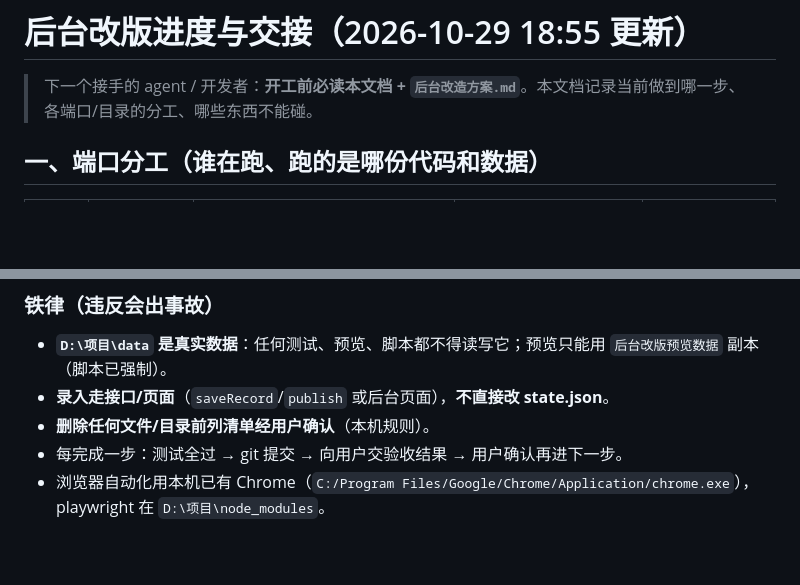
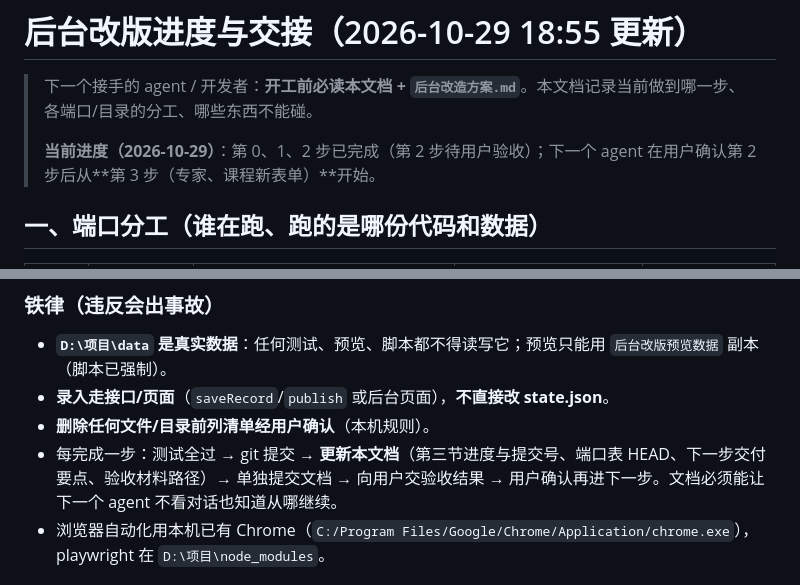
Before and after one commit to lhj37425-cloud/special-octo-eureka, a Markdown page: 后台改版进度与交接.md, 2 parts joined by grey strips. GitHub-like rendering; blank space fills up the shorter version.

Commit message:
docs: 交接规则加一条——每完成一步先更新进度再交验收
Co-Authored-By: Claude Code <noreply@anthropic.com>

```diff
--- a/后台改版进度与交接.md
+++ b/后台改版进度与交接.md
@@ -1,6 +1,8 @@
 # 后台改版进度与交接（2026-10-29 18:55 更新）
 
 > 下一个接手的 agent / 开发者：**开工前必读本文档 + `后台改造方案.md`**。本文档记录当前做到哪一步、各端口/目录的分工、哪些东西不能碰。
+>
+> **当前进度（2026-10-29）**：第 0、1、2 步已完成（第 2 步待用户验收）；下一个 agent 在用户确认第 2 步后从**第 3 步（专家、课程新表单）**开始。
 
 ## 一、端口分工（谁在跑、跑的是哪份代码和数据）
 
@@ -70,7 +72,7 @@
 - **`D:\项目\data` 是真实数据**：任何测试、预览、脚本都不得读写它；预览只能用 `后台改版预览数据` 副本（脚本已强制）。
 - **录入走接口/页面**（`saveRecord`/`publish` 或后台页面），**不直接改 state.json**。
 - **删除任何文件/目录前列清单经用户确认**（本机规则）。
-- 每完成一步：测试全过 → git 提交 → 向用户交验收结果 → 用户确认再进下一步。
+- 每完成一步：测试全过 → git 提交 → **更新本文档**（第三节进度与提交号、端口表 HEAD、下一步交付要点、验收材料路径）→ 单独提交文档 → 向用户交验收结果 → 用户确认再进下一步。文档必须能让下一个 agent 不看对话也知道从哪继续。
 - 浏览器自动化用本机已有 Chrome（`C:/Program Files/Google/Chrome/Application/chrome.exe`），playwright 在 `D:\项目\node_modules`。
 
 ## 五、当前数据快照（预览副本，截至本文档更新）
```
